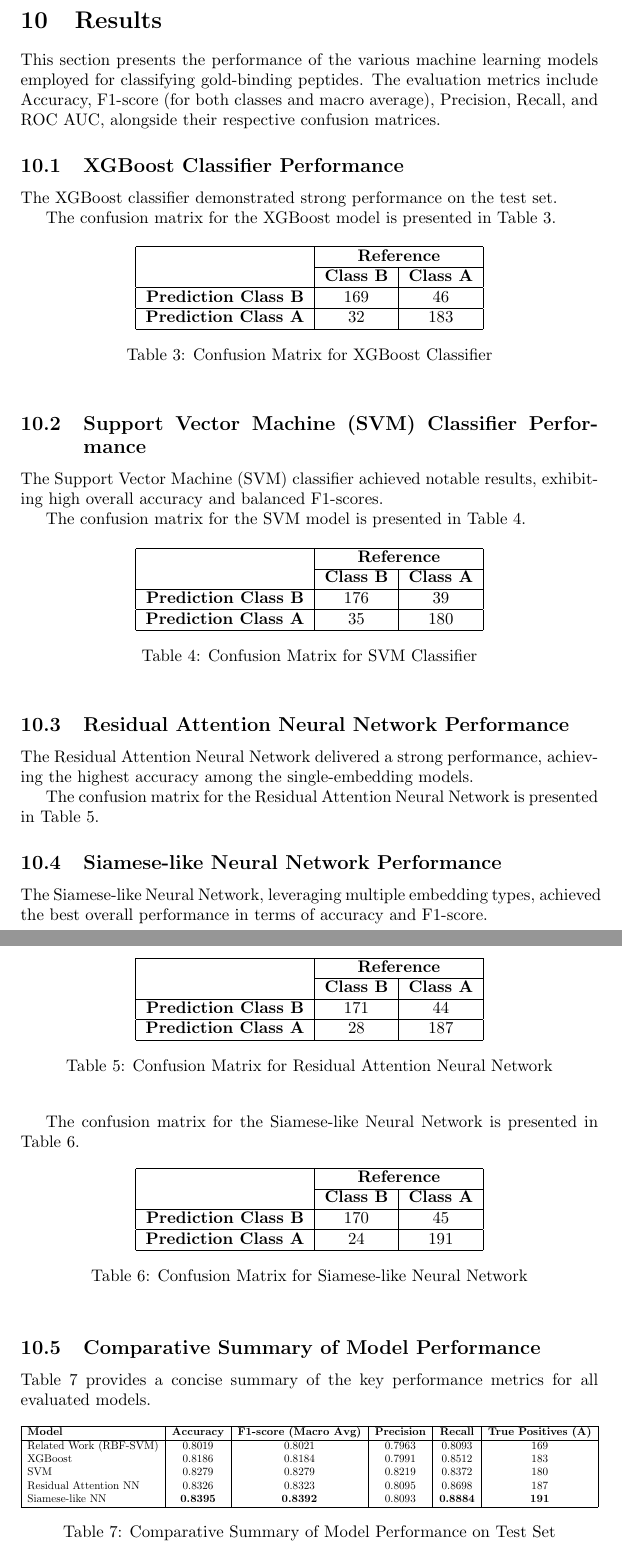
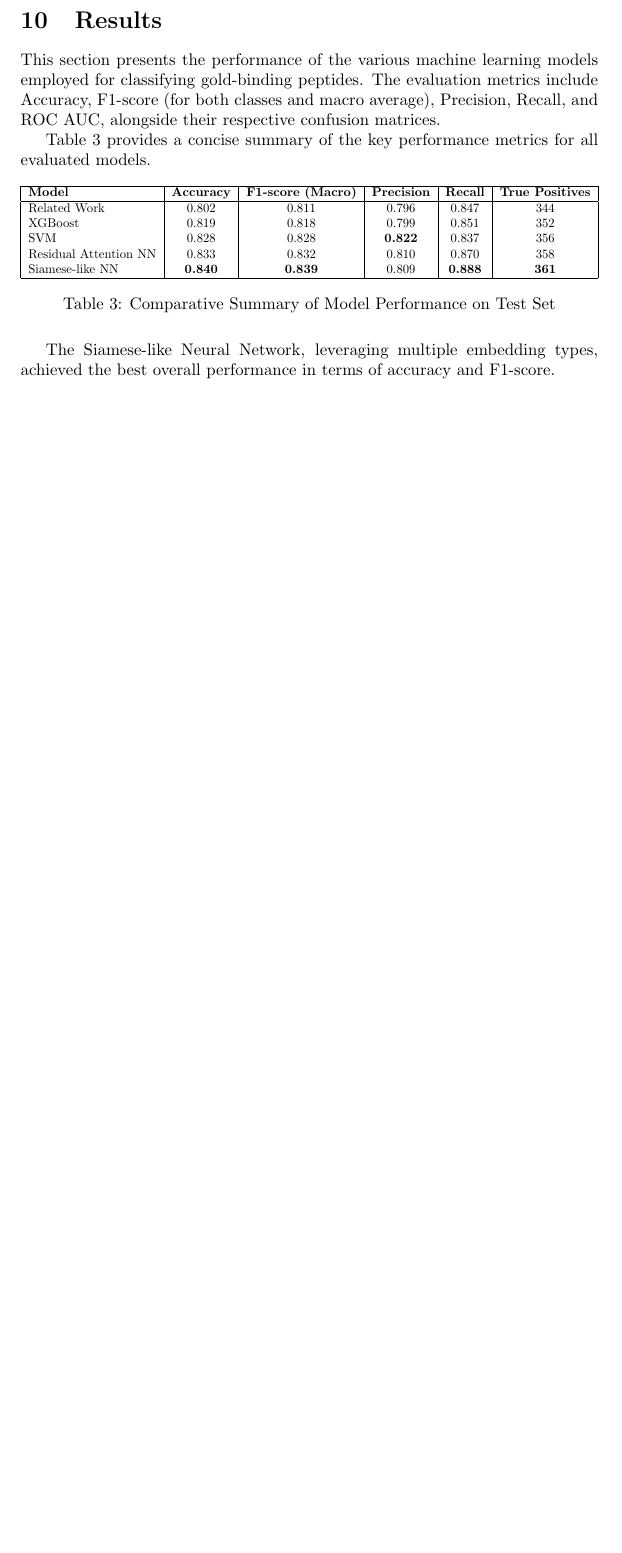
Before and after one commit to Mr-Ahmadi/Gold-Binding-Peptides, a LaTeX document (report/main.tex): two parts of pages 9 and 10 of 10 before the commit and part of page 9 of 9 after it, the two joined at a grey line, cut so that both start at the same text, the shorter picture padded with empty space. Compiled offline with pdfLaTeX.

Commit message:
clean the results

```diff
--- a/report/main.tex
+++ b/report/main.tex
@@ -248,114 +248,27 @@ During training, \texttt{BCEWithLogitsLoss} with \textbf{class weighting} was ut
 \section{Results}
 This section presents the performance of the various machine learning models employed for classifying gold-binding peptides. The evaluation metrics include Accuracy, F1-score (for both classes and macro average), Precision, Recall, and ROC AUC, alongside their respective confusion matrices.
 
-\subsection{XGBoost Classifier Performance}
-The XGBoost classifier demonstrated strong performance on the test set.
-
-The confusion matrix for the XGBoost model is presented in Table \ref{tab:xgboost_cm}.
-
-\begin{table}[h!]
-\centering
-\begin{tabular}{|c|c|c|}
-\hline
- & \multicolumn{2}{c|}{\textbf{Reference}} \\
-\cline{2-3}
- & \textbf{Class B} & \textbf{Class A} \\
-\hline
-\textbf{Prediction Class B} & 169 & 46 \\
-\hline
-\textbf{Prediction Class A} & 32 & 183 \\
-\hline
-\end{tabular}
-\caption{Confusion Matrix for XGBoost Classifier}
-\label{tab:xgboost_cm}
-\end{table}
-
-\subsection{Support Vector Machine (SVM) Classifier Performance}
-The Support Vector Machine (SVM) classifier achieved notable results, exhibiting high overall accuracy and balanced F1-scores.
-
-The confusion matrix for the SVM model is presented in Table \ref{tab:svm_cm}.
-
-\begin{table}[h!]
-\centering
-\begin{tabular}{|c|c|c|}
-\hline
- & \multicolumn{2}{c|}{\textbf{Reference}} \\
-\cline{2-3}
- & \textbf{Class B} & \textbf{Class A} \\
-\hline
-\textbf{Prediction Class B} & 176 & 39 \\
-\hline
-\textbf{Prediction Class A} & 35 & 180 \\
-\hline
-\end{tabular}
-\caption{Confusion Matrix for SVM Classifier}
-\label{tab:svm_cm}
-\end{table}
-
-\subsection{Residual Attention Neural Network Performance}
-The Residual Attention Neural Network delivered a strong performance, achieving the highest accuracy among the single-embedding models.
-
-The confusion matrix for the Residual Attention Neural Network is presented in Table \ref{tab:residual_attention_cm}.
-
-\begin{table}[h!]
-\centering
-\begin{tabular}{|c|c|c|}
-\hline
- & \multicolumn{2}{c|}{\textbf{Reference}} \\
-\cline{2-3}
- & \textbf{Class B} & \textbf{Class A} \\
-\hline
-\textbf{Prediction Class B} & 171 & 44 \\
-\hline
-\textbf{Prediction Class A} & 28 & 187 \\
-\hline
-\end{tabular}
-\caption{Confusion Matrix for Residual Attention Neural Network}
-\label{tab:residual_attention_cm}
-\end{table}
-
-\subsection{Siamese-like Neural Network Performance}
-The Siamese-like Neural Network, leveraging multiple embedding types, achieved the best overall performance in terms of accuracy and F1-score.
-
-The confusion matrix for the Siamese-like Neural Network is presented in Table \ref{tab:siamese_cm}.
-
-\begin{table}[h!]
-\centering
-\begin{tabular}{|c|c|c|}
-\hline
- & \multicolumn{2}{c|}{\textbf{Reference}} \\
-\cline{2-3}
- & \textbf{Class B} & \textbf{Class A} \\
-\hline
-\textbf{Prediction Class B} & 170 & 45 \\
-\hline
-\textbf{Prediction Class A} & 24 & 191 \\
-\hline
-\end{tabular}
-\caption{Confusion Matrix for Siamese-like Neural Network}
-\label{tab:siamese_cm}
-\end{table}
-
-\subsection{Comparative Summary of Model Performance}
-Table \ref{tab:all_model_performance} provides a concise summary of the key performance metrics for all evaluated models.
+Table 3 provides a concise summary of the key performance metrics for all evaluated models.
 
 \begin{table}[h!]
 \centering
 \resizebox{\textwidth}{!}{%
 \begin{tabular}{|l|c|c|c|c|c|}
 \hline
-\textbf{Model} & \textbf{Accuracy} & \textbf{F1-score (Macro Avg)} & \textbf{Precision} & \textbf{Recall} & \textbf{True Positives (A)} \\
+\textbf{Model} & \textbf{Accuracy} & \textbf{F1-score (Macro)} & \textbf{Precision} & \textbf{Recall} & \textbf{True Positives} \\
 \hline
-Related Work (RBF-SVM) & 0.8019 & 0.8021 & 0.7963 & 0.8093 & 169 \\
-XGBoost & 0.8186 & 0.8184 & 0.7991 & 0.8512 & 183 \\
-SVM & 0.8279 & 0.8279 & 0.8219 & 0.8372 & 180 \\
-Residual Attention NN & 0.8326 & 0.8323 & 0.8095 & 0.8698 & 187 \\
-Siamese-like NN & \textbf{0.8395} & \textbf{0.8392} & 0.8093 & \textbf{0.8884} & \textbf{191} \\
+Related Work & 0.802 & 0.811 & 0.796 & 0.847 & 344 \\
+XGBoost & 0.819 & 0.818 & 0.799 & 0.851 & 352 \\
+SVM & 0.828 & 0.828 & \textbf{0.822} & 0.837 & 356 \\
+Residual Attention NN & 0.833 & 0.832 & 0.810 & 0.870 & 358 \\
+Siamese-like NN & \textbf{0.840} & \textbf{0.839} & 0.809 & \textbf{0.888} & \textbf{361} \\
 \hline
 \end{tabular}%
 }
 \caption{Comparative Summary of Model Performance on Test Set}
-\label{tab:all_model_performance}
+\label{all_model_performance}
 \end{table}
 
+The Siamese-like Neural Network, leveraging multiple embedding types, achieved the best overall performance in terms of accuracy and F1-score.
+
 \end{document}
```
Also changed, not shown: report/main.pdf, 6 other files.
